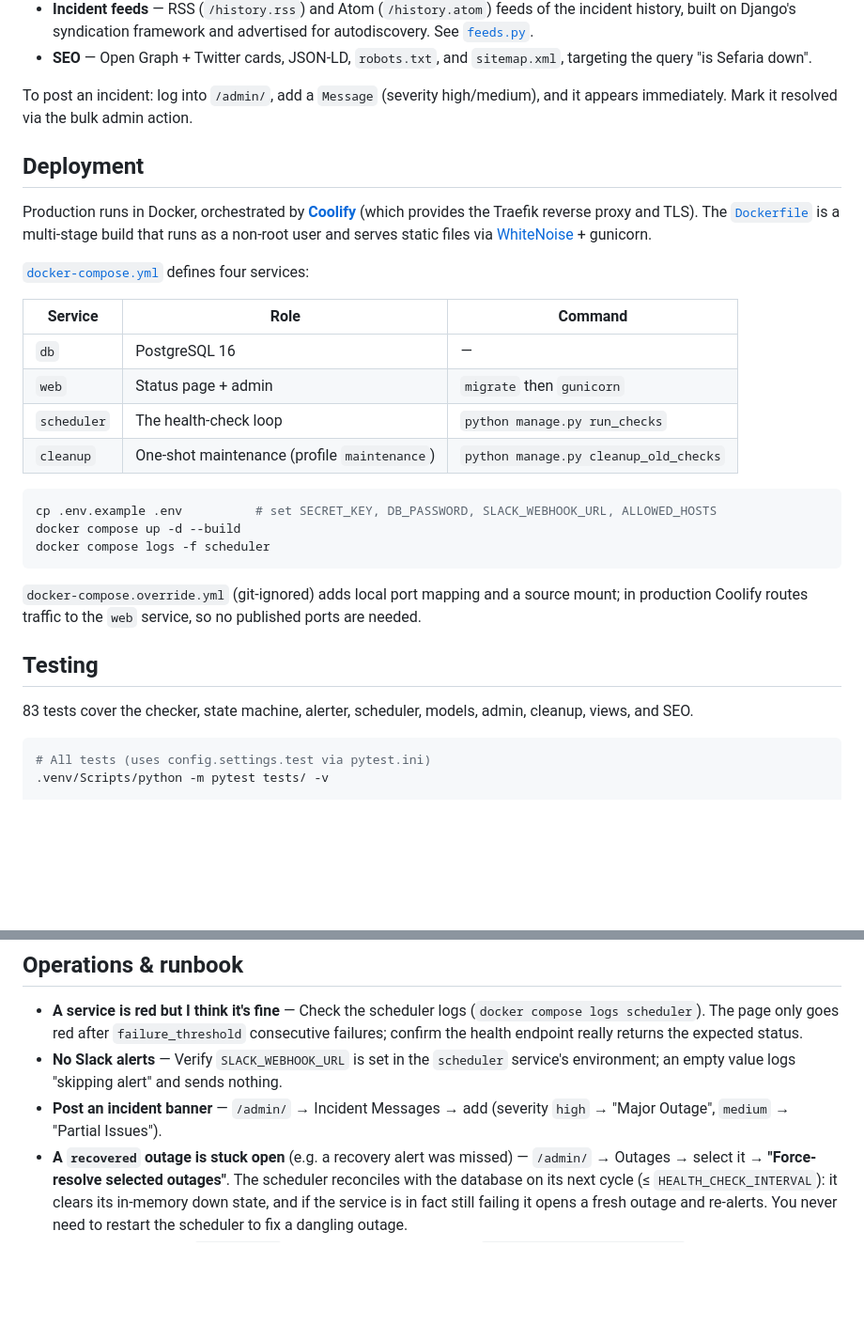
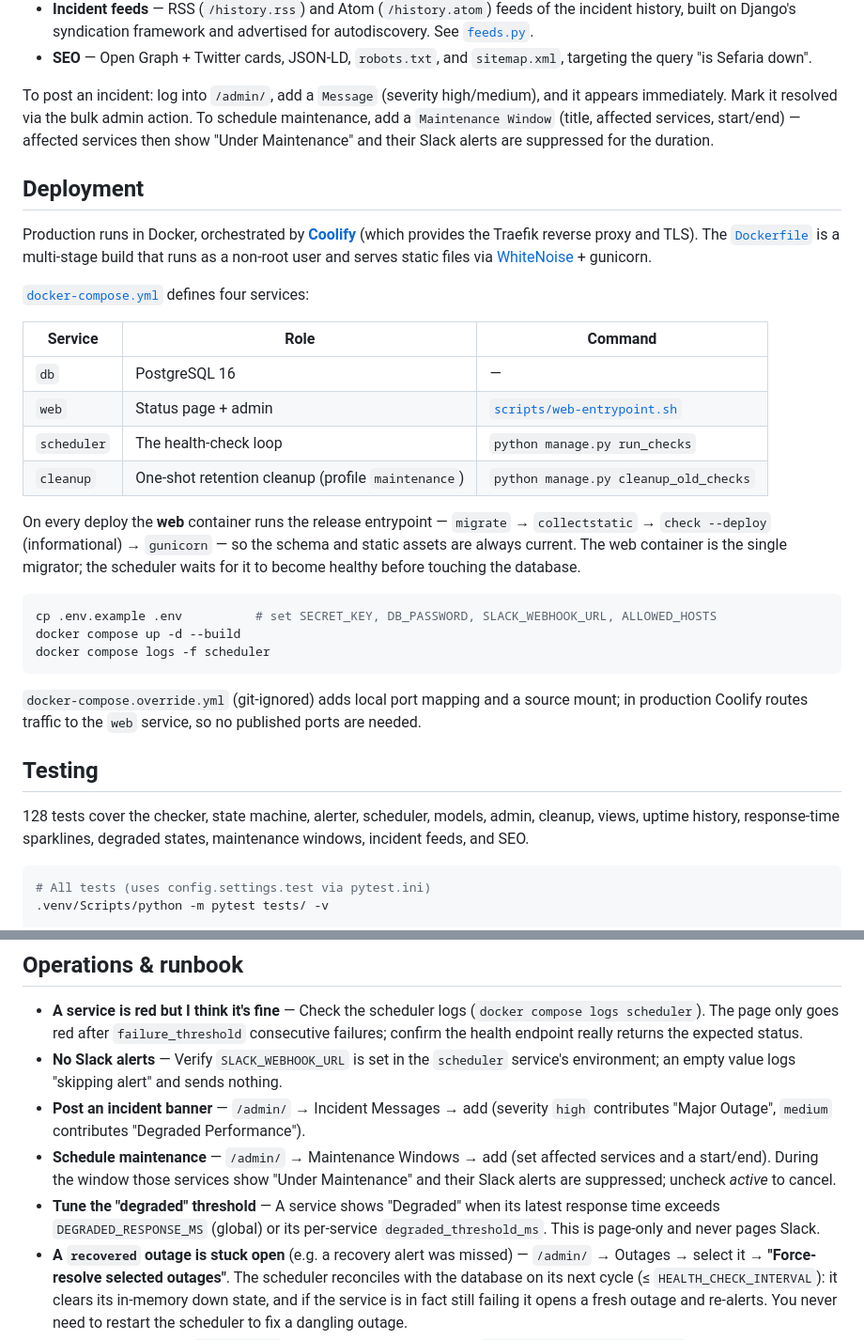
Before and after one commit to Sefaria/down-detector, a Markdown page: README.md, 2 parts joined by grey strips. Shown at 94% size. GitHub-like rendering; blank space fills up the shorter version.

Commit message:
docs: sync README with redesign, sparklines, degraded, maintenance, feeds
Update the deployment table to the release entrypoint, document the
single-migrator flow, refresh the status vocabulary and operations runbook
(degraded threshold, scheduling maintenance), and bump the test count.

````diff
--- a/README.md
+++ b/README.md
@@ -261,7 +261,7 @@ Cleanup runs automatically inside the scheduler; the standalone command exists f
 - **Incident feeds** — RSS (`/history.rss`) and Atom (`/history.atom`) feeds of the incident history, built on Django's syndication framework and advertised for autodiscovery. See [`feeds.py`](monitoring/feeds.py).
 - **SEO** — Open Graph + Twitter cards, JSON-LD, `robots.txt`, and `sitemap.xml`, targeting the query "is Sefaria down".
 
-To post an incident: log into `/admin/`, add a `Message` (severity high/medium), and it appears immediately. Mark it resolved via the bulk admin action.
+To post an incident: log into `/admin/`, add a `Message` (severity high/medium), and it appears immediately. Mark it resolved via the bulk admin action. To schedule maintenance, add a `Maintenance Window` (title, affected services, start/end) — affected services then show "Under Maintenance" and their Slack alerts are suppressed for the duration.
 
 ## Deployment
 
@@ -272,9 +272,11 @@ Production runs in Docker, orchestrated by **[Coolify](https://coolify.io/)** (w
 | Service | Role | Command |
 |---|---|---|
 | `db` | PostgreSQL 16 | — |
-| `web` | Status page + admin | `migrate` then `gunicorn` |
+| `web` | Status page + admin | [`scripts/web-entrypoint.sh`](scripts/web-entrypoint.sh) |
 | `scheduler` | The health-check loop | `python manage.py run_checks` |
-| `cleanup` | One-shot maintenance (profile `maintenance`) | `python manage.py cleanup_old_checks` |
+| `cleanup` | One-shot retention cleanup (profile `maintenance`) | `python manage.py cleanup_old_checks` |
+
+On every deploy the **web** container runs the release entrypoint — `migrate` → `collectstatic` → `check --deploy` (informational) → `gunicorn` — so the schema and static assets are always current. The web container is the single migrator; the scheduler waits for it to become healthy before touching the database.
 
 ```bash
 cp .env.example .env          # set SECRET_KEY, DB_PASSWORD, SLACK_WEBHOOK_URL, ALLOWED_HOSTS
@@ -286,7 +288,7 @@ docker compose logs -f scheduler
 
 ## Testing
 
-83 tests cover the checker, state machine, alerter, scheduler, models, admin, cleanup, views, and SEO.
+128 tests cover the checker, state machine, alerter, scheduler, models, admin, cleanup, views, uptime history, response-time sparklines, degraded states, maintenance windows, incident feeds, and SEO.
 
 ```bash
 # All tests (uses config.settings.test via pytest.ini)
@@ -325,7 +327,9 @@ Dockerfile  docker-compose.yml  requirements.txt  .env.example
 
 - **A service is red but I think it's fine** — Check the scheduler logs (`docker compose logs scheduler`). The page only goes red after `failure_threshold` consecutive failures; confirm the health endpoint really returns the expected status.
 - **No Slack alerts** — Verify `SLACK_WEBHOOK_URL` is set in the `scheduler` service's environment; an empty value logs "skipping alert" and sends nothing.
-- **Post an incident banner** — `/admin/` → Incident Messages → add (severity `high` → "Major Outage", `medium` → "Partial Issues").
+- **Post an incident banner** — `/admin/` → Incident Messages → add (severity `high` contributes "Major Outage", `medium` contributes "Degraded Performance").
+- **Schedule maintenance** — `/admin/` → Maintenance Windows → add (set affected services and a start/end). During the window those services show "Under Maintenance" and their Slack alerts are suppressed; uncheck *active* to cancel.
+- **Tune the "degraded" threshold** — A service shows "Degraded" when its latest response time exceeds `DEGRADED_RESPONSE_MS` (global) or its per-service `degraded_threshold_ms`. This is page-only and never pages Slack.
 - **A `recovered` outage is stuck open** (e.g. a recovery alert was missed) — `/admin/` → Outages → select it → **"Force-resolve selected outages"**. The scheduler reconciles with the database on its next cycle (≤ `HEALTH_CHECK_INTERVAL`): it clears its in-memory down state, and if the service is in fact still failing it opens a fresh outage and re-alerts. You never need to restart the scheduler to fix a dangling outage.
 - **Database growing** — `HealthCheck` rows are pruned daily; adjust `HEALTH_CHECK_RETENTION_DAYS` or run `cleanup_old_checks` manually.
 - **Tune noise** — Raise a service's `failure_threshold` in `base.py` if it flaps; lower it for faster paging.
````
